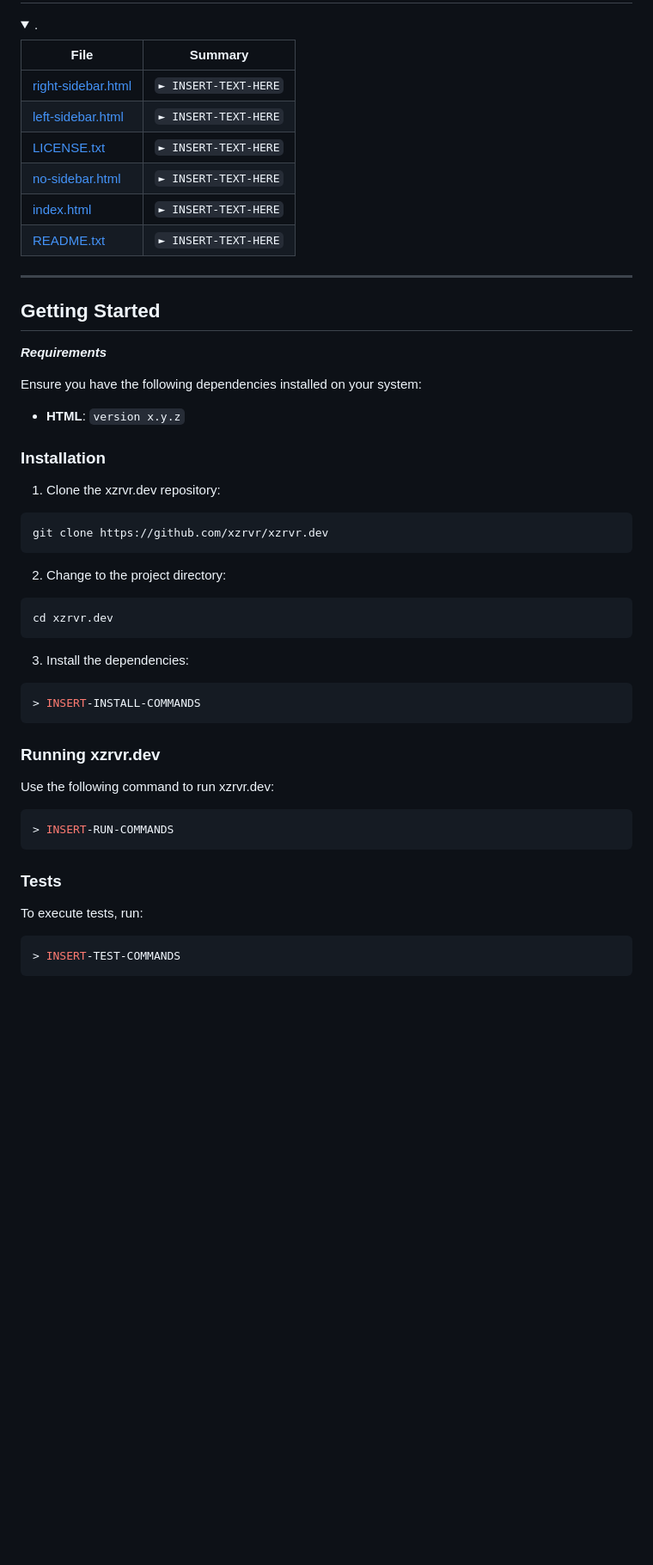
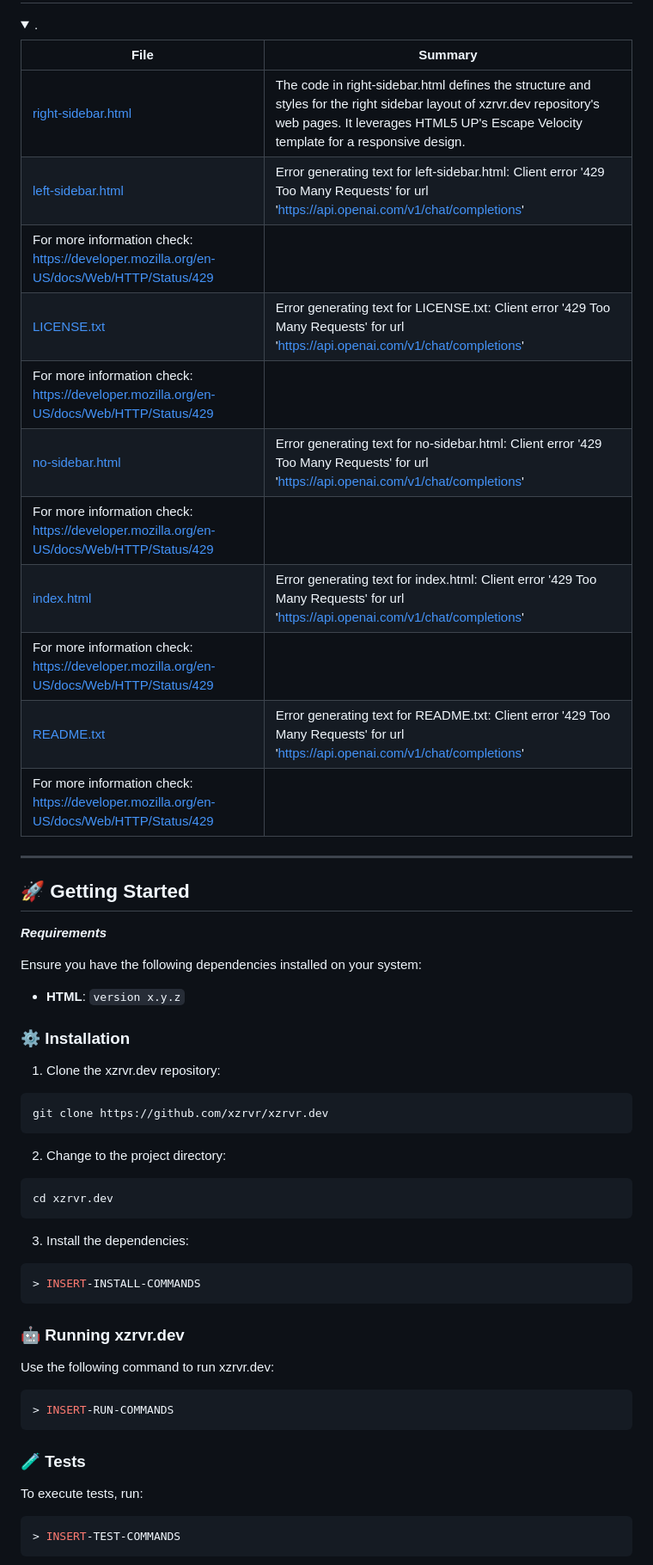
Before and after one commit to xzrvr/xzrvr.dev, a Markdown page: README.md, the part around the change printed below. Shown: that part at 86% size. Drawn GitHub-style; folded sections open; blank space fills up the shorter version.

````diff
--- a/README.md
+++ b/README.md
@@ -68,20 +81,25 @@
 
 <details closed><summary>.</summary>
 
-| File                                                                                    | Summary                         |
-| ---                                                                                     | ---                             |
-| [right-sidebar.html](https://github.com/xzrvr/xzrvr.dev/blob/master/right-sidebar.html) | <code>► INSERT-TEXT-HERE</code> |
-| [left-sidebar.html](https://github.com/xzrvr/xzrvr.dev/blob/master/left-sidebar.html)   | <code>► INSERT-TEXT-HERE</code> |
-| [LICENSE.txt](https://github.com/xzrvr/xzrvr.dev/blob/master/LICENSE.txt)               | <code>► INSERT-TEXT-HERE</code> |
-| [no-sidebar.html](https://github.com/xzrvr/xzrvr.dev/blob/master/no-sidebar.html)       | <code>► INSERT-TEXT-HERE</code> |
-| [index.html](https://github.com/xzrvr/xzrvr.dev/blob/master/index.html)                 | <code>► INSERT-TEXT-HERE</code> |
-| [README.txt](https://github.com/xzrvr/xzrvr.dev/blob/master/README.txt)                 | <code>► INSERT-TEXT-HERE</code> |
+| File                                                                                    | Summary                                                                                                                                                                                                                         |
+| ---                                                                                     | ---                                                                                                                                                                                                                             |
+| [right-sidebar.html](https://github.com/xzrvr/xzrvr.dev/blob/master/right-sidebar.html) | The code in right-sidebar.html defines the structure and styles for the right sidebar layout of xzrvr.dev repository's web pages. It leverages HTML5 UP's Escape Velocity template for a responsive design.                     |
+| [left-sidebar.html](https://github.com/xzrvr/xzrvr.dev/blob/master/left-sidebar.html)   | Error generating text for left-sidebar.html: Client error '429 Too Many Requests' for url 'https://api.openai.com/v1/chat/completions'
+For more information check: https://developer.mozilla.org/en-US/docs/Web/HTTP/Status/429 |
+| [LICENSE.txt](https://github.com/xzrvr/xzrvr.dev/blob/master/LICENSE.txt)               | Error generating text for LICENSE.txt: Client error '429 Too Many Requests' for url 'https://api.openai.com/v1/chat/completions'
+For more information check: https://developer.mozilla.org/en-US/docs/Web/HTTP/Status/429       |
+| [no-sidebar.html](https://github.com/xzrvr/xzrvr.dev/blob/master/no-sidebar.html)       | Error generating text for no-sidebar.html: Client error '429 Too Many Requests' for url 'https://api.openai.com/v1/chat/completions'
+For more information check: https://developer.mozilla.org/en-US/docs/Web/HTTP/Status/429   |
+| [index.html](https://github.com/xzrvr/xzrvr.dev/blob/master/index.html)                 | Error generating text for index.html: Client error '429 Too Many Requests' for url 'https://api.openai.com/v1/chat/completions'
+For more information check: https://developer.mozilla.org/en-US/docs/Web/HTTP/Status/429        |
+| [README.txt](https://github.com/xzrvr/xzrvr.dev/blob/master/README.txt)                 | Error generating text for README.txt: Client error '429 Too Many Requests' for url 'https://api.openai.com/v1/chat/completions'
+For more information check: https://developer.mozilla.org/en-US/docs/Web/HTTP/Status/429        |
 
 </details>
 
 ---
 
-##  Getting Started
+## 🚀 Getting Started
 
 ***Requirements***
 
@@ -89,7 +107,7 @@ Ensure you have the following dependencies installed on your system:
 
 * **HTML**: `version x.y.z`
 
-###  Installation
+### ⚙️ Installation
 
 1. Clone the xzrvr.dev repository:
 
@@ -109,7 +127,7 @@ cd xzrvr.dev
 > INSERT-INSTALL-COMMANDS
 ```
 
-###  Running xzrvr.dev
+### 🤖 Running xzrvr.dev
 
 Use the following command to run xzrvr.dev:
 
@@ -117,7 +135,7 @@ Use the following command to run xzrvr.dev:
 > INSERT-RUN-COMMANDS
 ```
 
-###  Tests
+### 🧪 Tests
 
 To execute tests, run:
 
````
Also changed, not shown: other parts of README.md (+42 -29 lines).
